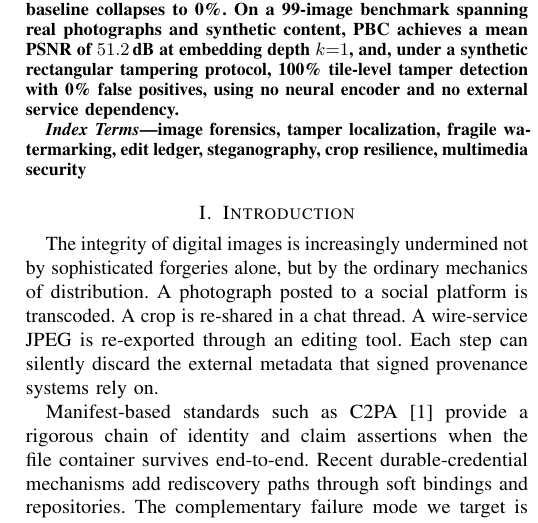
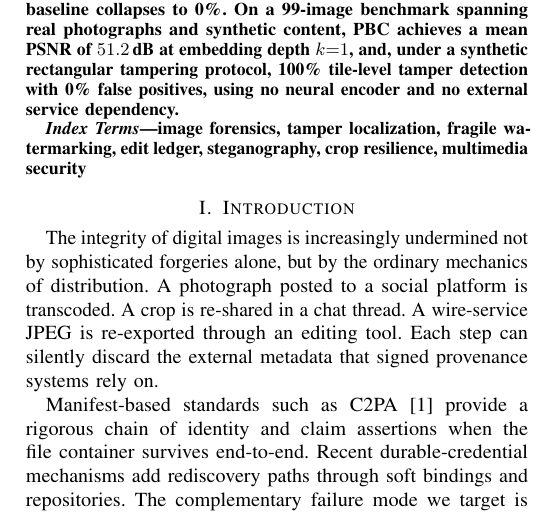
Before and after one commit to flegare/pixel-block-chain, a LaTeX paper (paper/PBC_ICIP2026_CameraReady.tex): part of one column of page 1 of 6, cut so that both start at the same text. Compiled offline with pdfLaTeX.

Commit message:
paper: fix IEEEpubid copyright box overlapping intro text
The \IEEEpubid copyright notice was overlapping the last line of the
first column on page 1. Add \IEEEpubidadjcol at the start of the
Introduction so IEEEtran reserves space for the pubid box. Recompiled
PDF (6 pages, no overlap).

Co-Authored-By: Claude Opus 4.8 (1M context) <noreply@anthropic.com>

```diff
--- a/paper/PBC_ICIP2026_CameraReady.tex
+++ b/paper/PBC_ICIP2026_CameraReady.tex
@@ -69,6 +69,7 @@ image forensics, tamper localization, fragile watermarking, edit ledger, stegano
 \section{Introduction}
 \label{sec:intro}
 
+\IEEEpubidadjcol
 The integrity of digital images is increasingly undermined not by
 sophisticated forgeries alone, but by the ordinary mechanics of
 distribution. A photograph posted to a social platform is transcoded.
```
Also changed, not shown: paper/PBC_ICIP2026_CameraReady.pdf.
